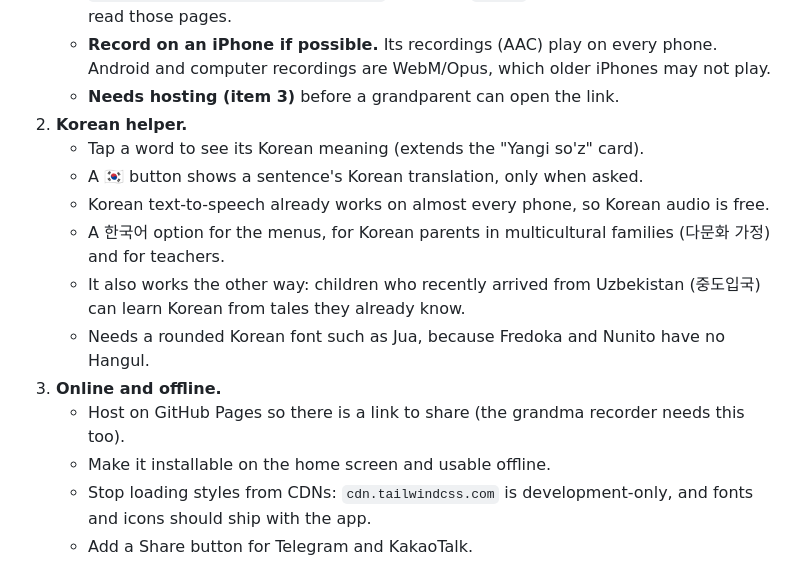
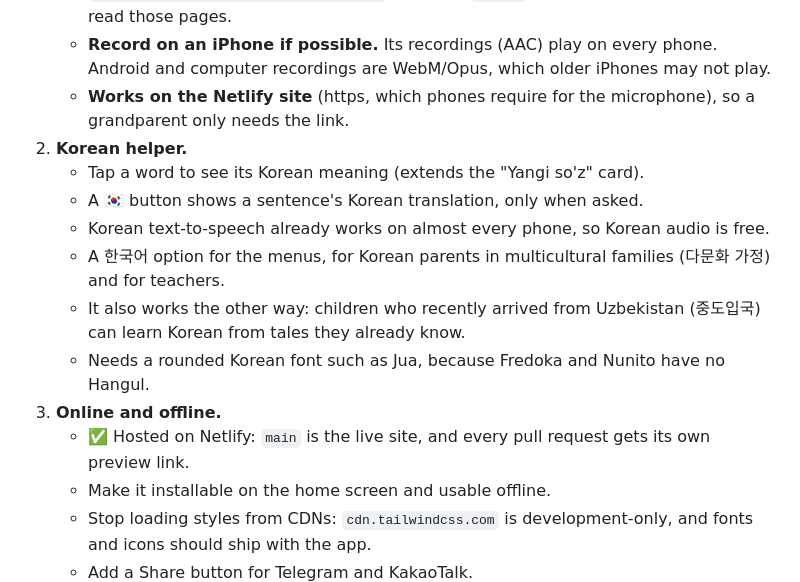
Before and after one commit to hasan-juraev/haksenguz-kids, a Markdown page: ROADMAP.md, the part around the change. GitHub-like rendering.

Commit message:
Docs: hosting is already on Netlify, not GitHub Pages
Netlify publishes main and builds a preview for every pull request, so
the roadmap and guide no longer ask for GitHub Pages.

Co-Authored-By: Claude Opus 5.5 <noreply@anthropic.com>
Claude-Session: https://claude.ai/code/session_01UW16wHmG5ZC6bZyrYNrvfd

```diff
--- a/ROADMAP.md
+++ b/ROADMAP.md
@@ -52,7 +52,8 @@ reading it.
    - **Record on an iPhone if possible.** Its recordings (AAC) play on every
      phone. Android and computer recordings are WebM/Opus, which older iPhones
      may not play.
-   - **Needs hosting (item 3)** before a grandparent can open the link.
+   - **Works on the Netlify site** (https, which phones require for the
+     microphone), so a grandparent only needs the link.
 2. **Korean helper.**
    - Tap a word to see its Korean meaning (extends the "Yangi so'z" card).
    - A 🇰🇷 button shows a sentence's Korean translation, only when asked.
@@ -65,8 +66,8 @@ reading it.
    - Needs a rounded Korean font such as Jua, because Fredoka and Nunito have no
      Hangul.
 3. **Online and offline.**
-   - Host on GitHub Pages so there is a link to share (the grandma recorder
-     needs this too).
+   - ✅ Hosted on Netlify: `main` is the live site, and every pull request
+     gets its own preview link.
    - Make it installable on the home screen and usable offline.
    - Stop loading styles from CDNs: `cdn.tailwindcss.com` is development-only,
      and fonts and icons should ship with the app.
```
Also changed, not shown: uzbek_kids_platform_claude_guide.md (+1 -1 lines).
